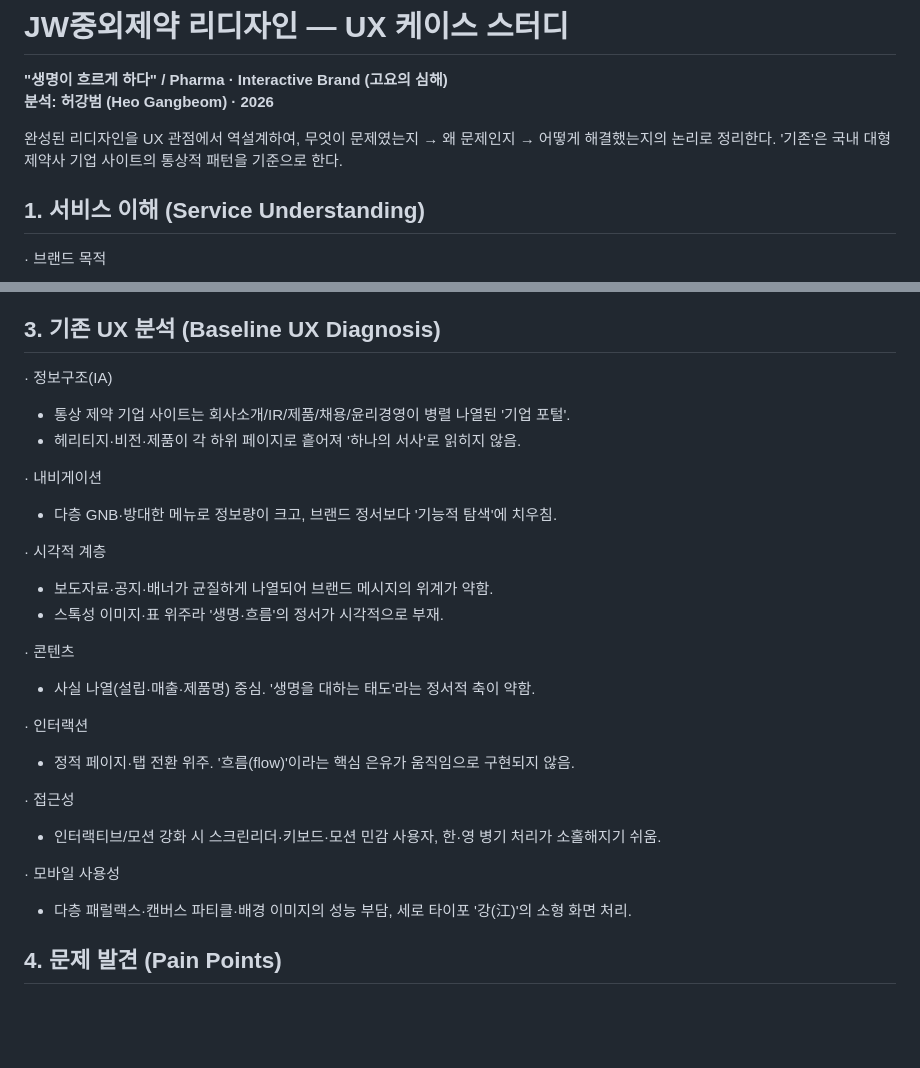
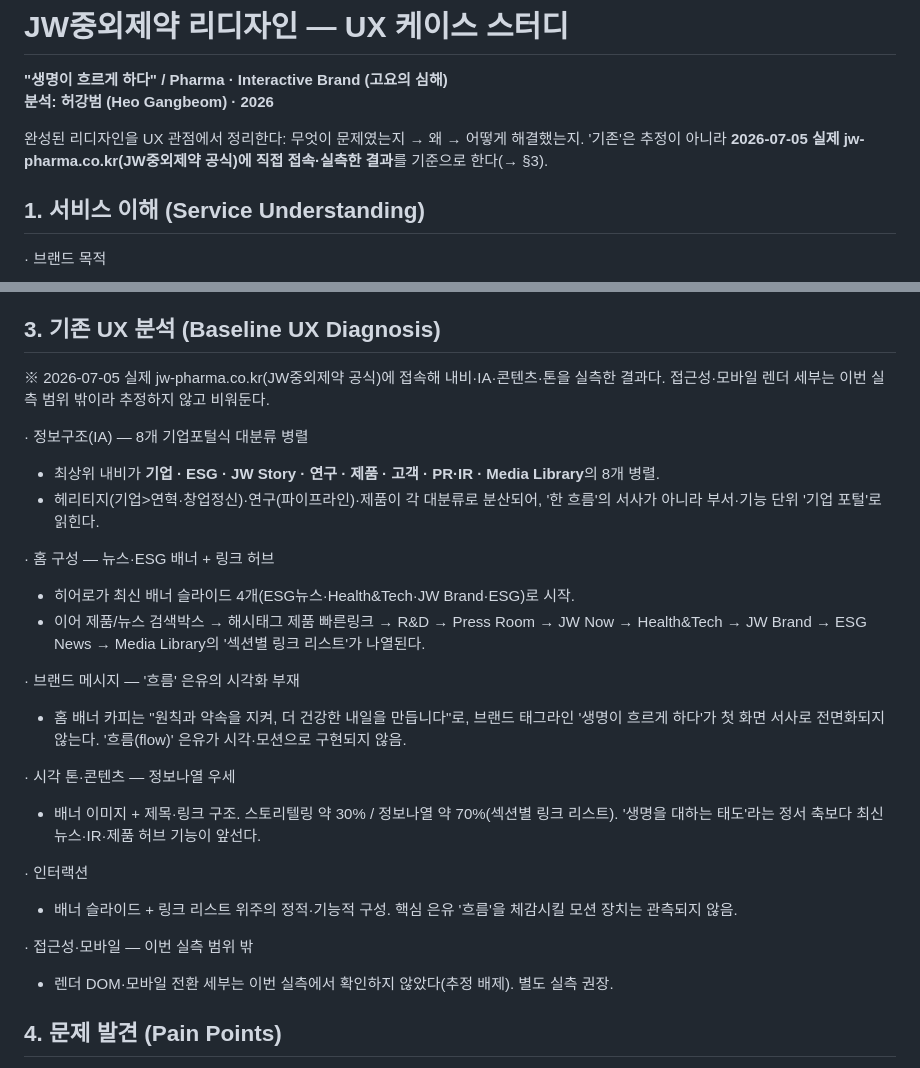
Before and after one commit to hur235923-create/my-portfolio, a Markdown page: UX분석/jw중외제약/1_분석.md, 2 parts joined by grey strips. Drawn GitHub-style; blank space fills up the shorter version.

Commit message:
docs(jw): §3 baseline을 실제 jw-pharma.co.kr 실측으로 교체 + framing 정직화
Co-Authored-By: Claude Opus 4.8 <noreply@anthropic.com>

```diff
--- a/UX분석/jw중외제약/1_분석.md
+++ b/UX분석/jw중외제약/1_분석.md
@@ -3,9 +3,9 @@
 **"생명이 흐르게 하다" / Pharma · Interactive Brand (고요의 심해)**
 **분석: 허강범 (Heo Gangbeom) · 2026**
 
-완성된 리디자인을 UX 관점에서 역설계하여, 무엇이 문제였는지 → 왜 문제인지 →
-어떻게 해결했는지의 논리로 정리한다. '기존'은 국내 대형 제약사 기업 사이트의
-통상적 패턴을 기준으로 한다.
+완성된 리디자인을 UX 관점에서 정리한다: 무엇이 문제였는지 → 왜 → 어떻게 해결했는지.
+'기존'은 추정이 아니라 **2026-07-05 실제 jw-pharma.co.kr(JW중외제약 공식)에 직접 접속·실측한 결과**를
+기준으로 한다(→ §3).
 
 ## 1. 서비스 이해 (Service Understanding)
 
@@ -45,28 +45,32 @@
 
 ## 3. 기존 UX 분석 (Baseline UX Diagnosis)
 
-· 정보구조(IA)
-  - 통상 제약 기업 사이트는 회사소개/IR/제품/채용/윤리경영이 병렬 나열된 '기업 포털'.
-  - 헤리티지·비전·제품이 각 하위 페이지로 흩어져 '하나의 서사'로 읽히지 않음.
+※ 2026-07-05 실제 jw-pharma.co.kr(JW중외제약 공식)에 접속해 내비·IA·콘텐츠·톤을 실측한 결과다.
+  접근성·모바일 렌더 세부는 이번 실측 범위 밖이라 추정하지 않고 비워둔다.
 
-· 내비게이션
-  - 다층 GNB·방대한 메뉴로 정보량이 크고, 브랜드 정서보다 '기능적 탐색'에 치우침.
+· 정보구조(IA) — 8개 기업포털식 대분류 병렬
+  - 최상위 내비가 **기업 · ESG · JW Story · 연구 · 제품 · 고객 · PR·IR · Media Library**의 8개 병렬.
+  - 헤리티지(기업>연혁·창업정신)·연구(파이프라인)·제품이 각 대분류로 분산되어,
+    '한 흐름'의 서사가 아니라 부서·기능 단위 '기업 포털'로 읽힌다.
 
-· 시각적 계층
-  - 보도자료·공지·배너가 균질하게 나열되어 브랜드 메시지의 위계가 약함.
-  - 스톡성 이미지·표 위주라 '생명·흐름'의 정서가 시각적으로 부재.
+· 홈 구성 — 뉴스·ESG 배너 + 링크 허브
+  - 히어로가 최신 배너 슬라이드 4개(ESG뉴스·Health&Tech·JW Brand·ESG)로 시작.
+  - 이어 제품/뉴스 검색박스 → 해시태그 제품 빠른링크 → R&D → Press Room → JW Now →
+    Health&Tech → JW Brand → ESG News → Media Library의 '섹션별 링크 리스트'가 나열된다.
 
-· 콘텐츠
-  - 사실 나열(설립·매출·제품명) 중심. '생명을 대하는 태도'라는 정서적 축이 약함.
+· 브랜드 메시지 — '흐름' 은유의 시각화 부재
+  - 홈 배너 카피는 "원칙과 약속을 지켜, 더 건강한 내일을 만듭니다"로, 브랜드 태그라인
+    '생명이 흐르게 하다'가 첫 화면 서사로 전면화되지 않는다. '흐름(flow)' 은유가 시각·모션으로 구현되지 않음.
+
+· 시각 톤·콘텐츠 — 정보나열 우세
+  - 배너 이미지 + 제목·링크 구조. 스토리텔링 약 30% / 정보나열 약 70%(섹션별 링크 리스트).
+    '생명을 대하는 태도'라는 정서 축보다 최신뉴스·IR·제품 허브 기능이 앞선다.
 
 · 인터랙션
-  - 정적 페이지·탭 전환 위주. '흐름(flow)'이라는 핵심 은유가 움직임으로 구현되지 않음.
+  - 배너 슬라이드 + 링크 리스트 위주의 정적·기능적 구성. 핵심 은유 '흐름'을 체감시킬 모션 장치는 관측되지 않음.
 
-· 접근성
-  - 인터랙티브/모션 강화 시 스크린리더·키보드·모션 민감 사용자, 한·영 병기 처리가 소홀해지기 쉬움.
-
-· 모바일 사용성
-  - 다층 패럴랙스·캔버스 파티클·배경 이미지의 성능 부담, 세로 타이포 '강(江)'의 소형 화면 처리.
+· 접근성·모바일 — 이번 실측 범위 밖
+  - 렌더 DOM·모바일 전환 세부는 이번 실측에서 확인하지 않았다(추정 배제). 별도 실측 권장.
 
 ## 4. 문제 발견 (Pain Points)
 
```
